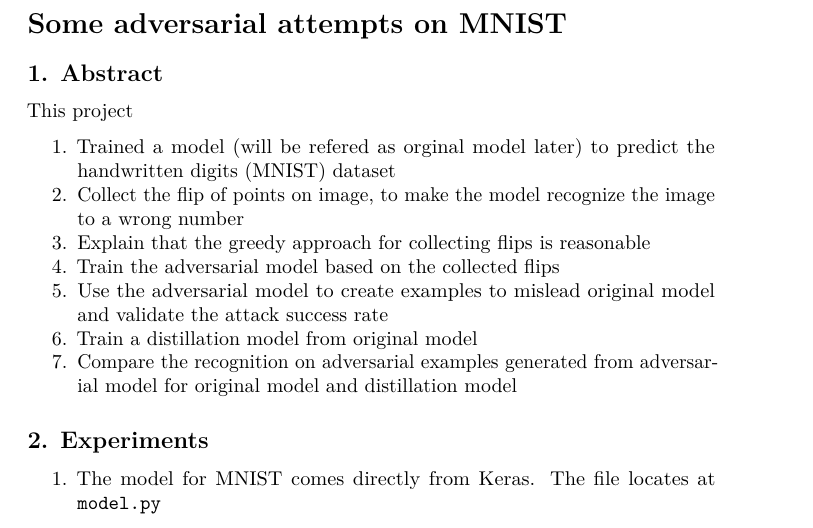
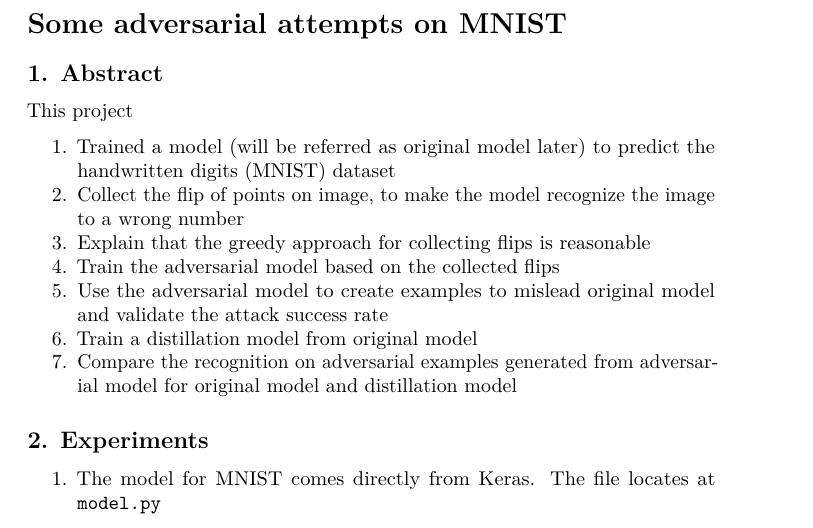
Before and after one commit to yukimuon/CIS700-S22, a LaTeX document (report.tex): part of page 1 of 6, cut so that both start at the same text. Compiled offline with pdfLaTeX.

Commit message:
typo fixes

```diff
--- a/report.tex
+++ b/report.tex
@@ -78,7 +78,7 @@ This project
 \def\labelenumi{\arabic{enumi}.}
 \tightlist
 \item
-  Trained a model (will be refered as orginal model later) to predict
+  Trained a model (will be referred as original model later) to predict
   the handwritten digits (MNIST) dataset
 \item
   Collect the flip of points on image, to make the model recognize the
```
Also changed, not shown: report.pdf, 3 other files.
